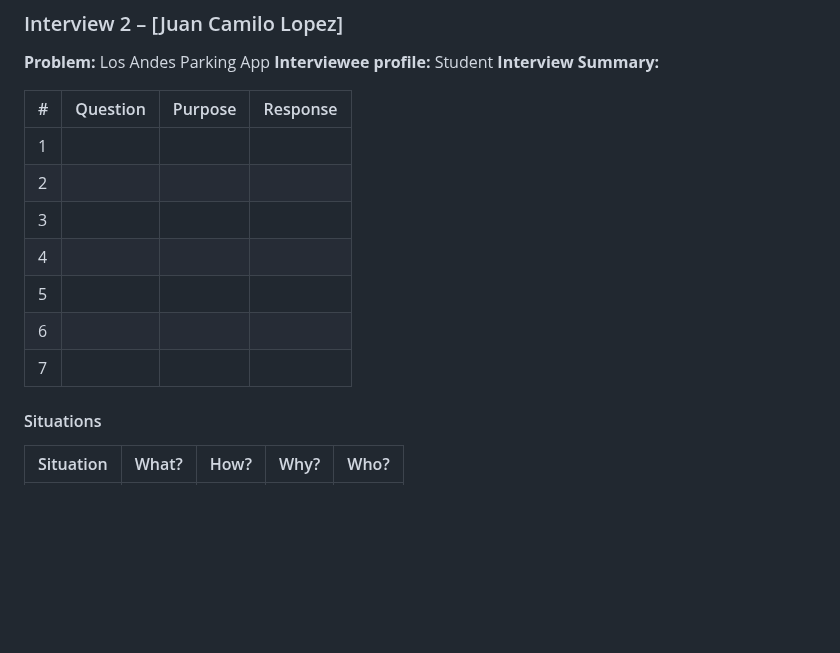
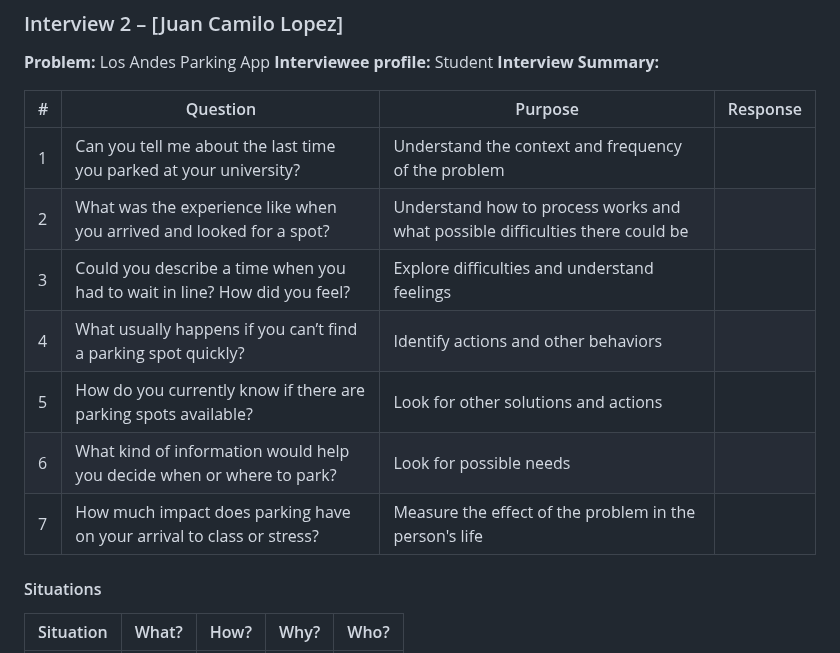
Before and after one commit to G15-ISIS3510-1/Project, a Markdown page: docs/MS2.md, the part around the change. GitHub-like rendering; blank space fills up the shorter version.

```diff
--- a/docs/MS2.md
+++ b/docs/MS2.md
@@ -40,13 +40,14 @@
 
 | # | Question | Purpose | Response |
 |---|----------|----------|---------|
-| 1 |  |  | |
-| 2 |  |  | |
-| 3 |  |  | |
-| 4 |  |  | |
-| 5 |  |  | |
-| 6 |  |  | |
-| 7 |  |  | |
+| 1 | Can you tell me about the last time you parked at your university? | Understand the context and frequency of the problem |
+| 2 | What was the experience like when you arrived and looked for a spot? | Understand how to process works and what possible difficulties there could be | |
+| 3 | Could you describe a time when you had to wait in line? How did you feel? | Explore difficulties and understand feelings | |
+| 4 | What usually happens if you can’t find a parking spot quickly? | Identify actions and other behaviors | |
+| 5 | How do you currently know if there are parking spots available? | Look for other solutions and actions | |
+| 6 | What kind of information would help you decide when or where to park? | Look for possible needs | |
+| 7 | How much impact does parking have on your arrival to class or stress? | Measure the effect of the problem in the person's life | |
+
 
 #### Situations
 | Situation | What? | How? | Why? | Who? |
```
